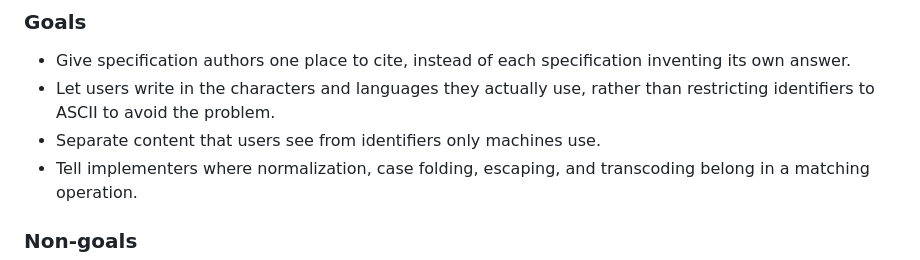
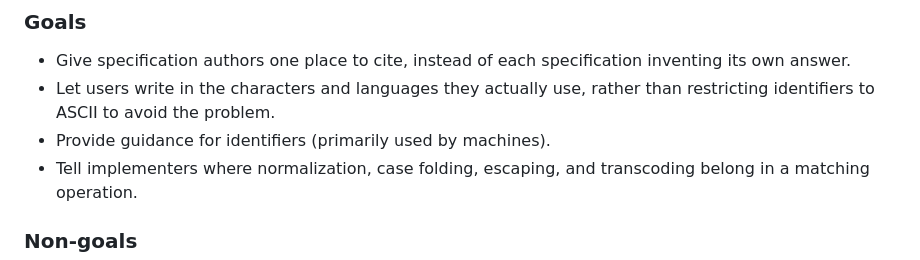
Before and after one commit to w3c/charmod-norm, a Markdown page: explainer.md, the part around the change. GitHub-like rendering.

Commit message:
Clarify guidance for identifiers used by machines

```diff
--- a/explainer.md
+++ b/explainer.md
@@ -56,7 +56,7 @@ Specifications and their implementers depend on string equality. They have to kn
 
 - Give specification authors one place to cite, instead of each specification inventing its own answer.
 - Let users write in the characters and languages they actually use, rather than restricting identifiers to ASCII to avoid the problem.
-- Separate content that users see from identifiers only machines use.
+- Provide guidance for identifiers (primarily used by machines).
 - Tell implementers where normalization, case folding, escaping, and transcoding belong in a matching operation.
 
 ### Non-goals
```
